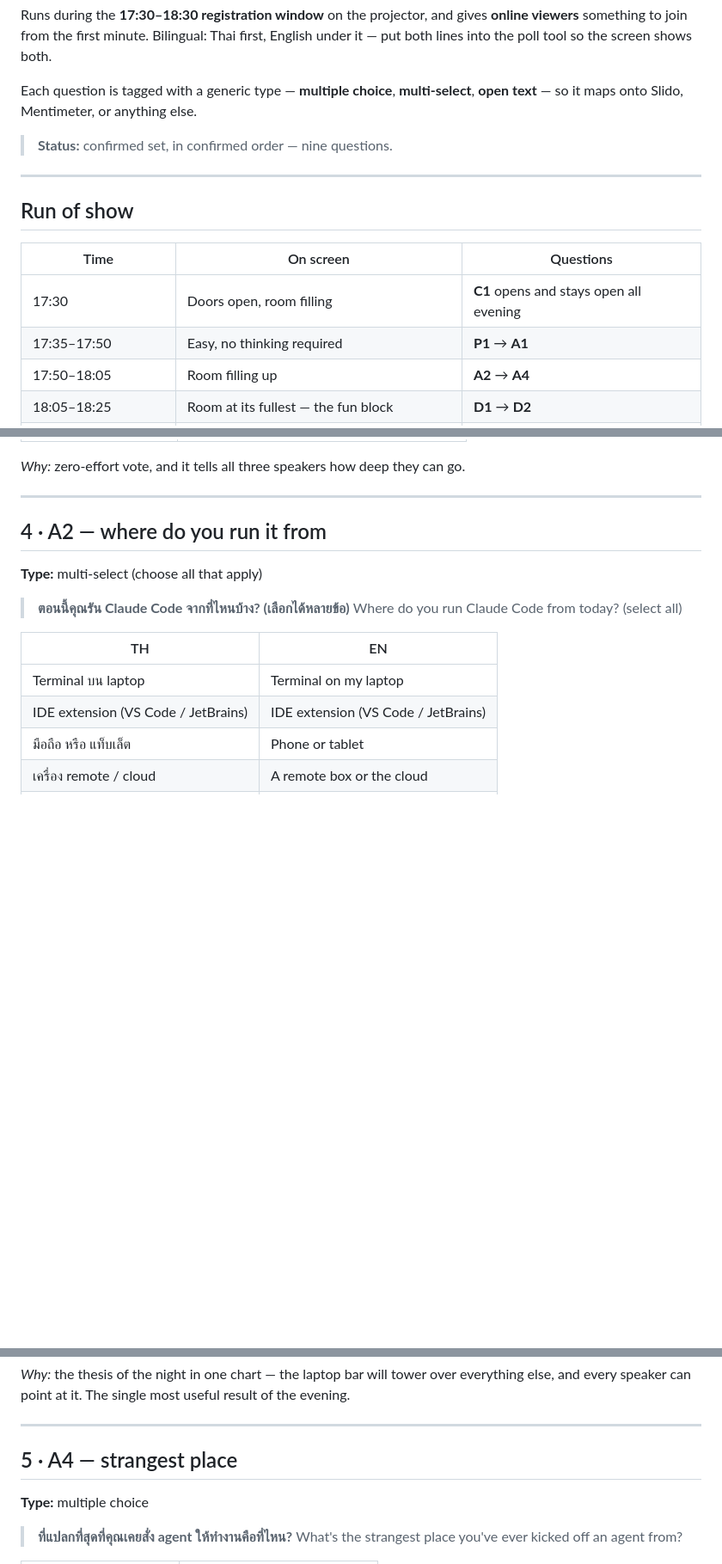
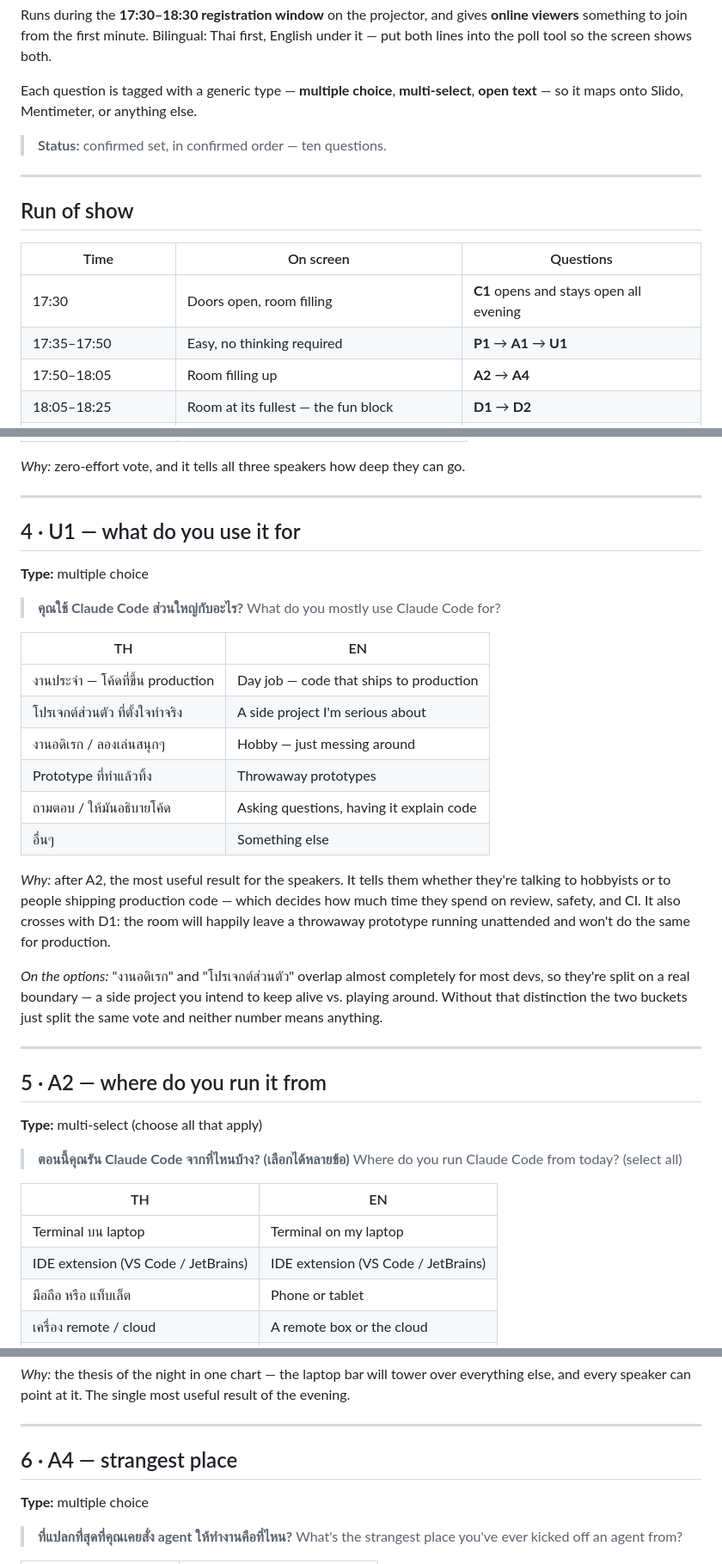
Before and after one commit to siriwatknp/jun-meetups, a Markdown page: docs/live-poll-claude-code-3.md, 3 parts joined by grey strips. Shown at 86% size. Rendered like a GitHub page; blank space fills up the shorter version.

Commit message:
Live poll: add U1 (what do you use Claude Code for)
Sits between A1 and A2 so the opening block reads identity -> tenure ->
purpose -> place. Hobby and side-project split on intent to keep the two
buckets from sharing one vote.

Co-Authored-By: Claude Opus 5 <noreply@anthropic.com>
Claude-Session: https://claude.ai/code/session_01BrEN4uiQToW46YEWm5gWtV

```diff
--- a/docs/live-poll-claude-code-3.md
+++ b/docs/live-poll-claude-code-3.md
@@ -10,7 +10,7 @@ put both lines into the poll tool so the screen shows both.
 Each question is tagged with a generic type — **multiple choice**, **multi-select**,
 **open text** — so it maps onto Slido, Mentimeter, or anything else.
 
-> **Status:** confirmed set, in confirmed order — nine questions.
+> **Status:** confirmed set, in confirmed order — ten questions.
 
 ---
 
@@ -19,7 +19,7 @@ Each question is tagged with a generic type — **multiple choice**, **multi-sel
 | Time | On screen | Questions |
 |---|---|---|
 | 17:30 | Doors open, room filling | **C1** opens and stays open all evening |
-| 17:35–17:50 | Easy, no thinking required | **P1** → **A1** |
+| 17:35–17:50 | Easy, no thinking required | **P1** → **A1** → **U1** |
 | 17:50–18:05 | Room filling up | **A2** → **A4** |
 | 18:05–18:25 | Room at its fullest — the fun block | **D1** → **D2** |
 | 18:25–18:30 | MC opens, reads C1 count, welcomes online | **C2** opens — stays open all night |
@@ -95,7 +95,34 @@ its own line rather than folding into "other": talk #1 is iOS and จุ้น w
 
 ---
 
-## 4 · A2 — where do you run it from
+## 4 · U1 — what do you use it for
+**Type:** multiple choice
+
+> **คุณใช้ Claude Code ส่วนใหญ่กับอะไร?**
+> What do you mostly use Claude Code for?
+
+| TH | EN |
+|---|---|
+| งานประจำ — โค้ดที่ขึ้น production | Day job — code that ships to production |
+| โปรเจกต์ส่วนตัว ที่ตั้งใจทำจริง | A side project I'm serious about |
+| งานอดิเรก / ลองเล่นสนุกๆ | Hobby — just messing around |
+| Prototype ที่ทำแล้วทิ้ง | Throwaway prototypes |
+| ถามตอบ / ให้มันอธิบายโค้ด | Asking questions, having it explain code |
+| อื่นๆ | Something else |
+
+*Why:* after A2, the most useful result for the speakers. It tells them whether they're talking
+to hobbyists or to people shipping production code — which decides how much time they spend on
+review, safety, and CI. It also crosses with D1: the room will happily leave a throwaway
+prototype running unattended and won't do the same for production.
+
+*On the options:* "งานอดิเรก" and "โปรเจกต์ส่วนตัว" overlap almost completely for most devs, so
+they're split on a real boundary — a side project you intend to keep alive vs. playing around.
+Without that distinction the two buckets just split the same vote and neither number means
+anything.
+
+---
+
+## 5 · A2 — where do you run it from
 **Type:** multi-select (choose all that apply)
 
 > **ตอนนี้คุณรัน Claude Code จากที่ไหนบ้าง? (เลือกได้หลายข้อ)**
@@ -115,7 +142,7 @@ and every speaker can point at it. The single most useful result of the evening.
 
 ---
 
-## 5 · A4 — strangest place
+## 6 · A4 — strangest place
 **Type:** multiple choice
 
 > **ที่แปลกที่สุดที่คุณเคยสั่ง agent ให้ทำงานคือที่ไหน?**
```
Also changed, not shown: other parts of docs/live-poll-claude-code-3.md (+5 -5 lines).
